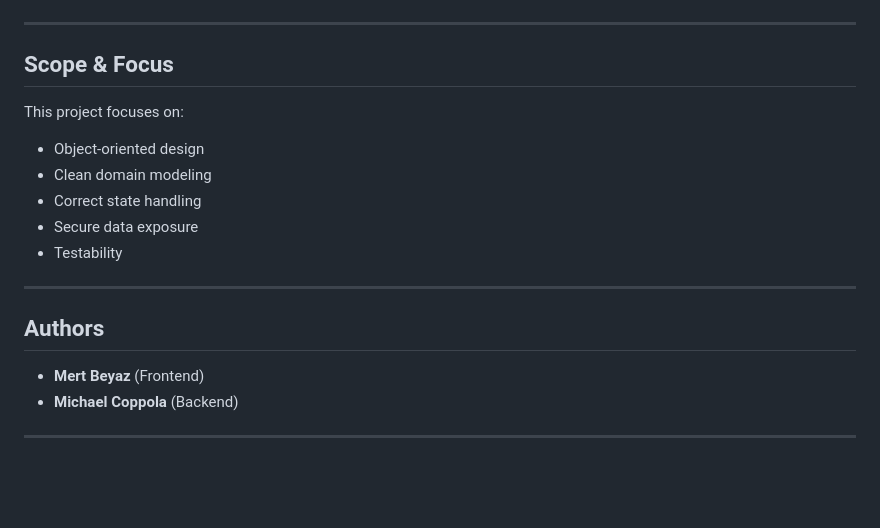
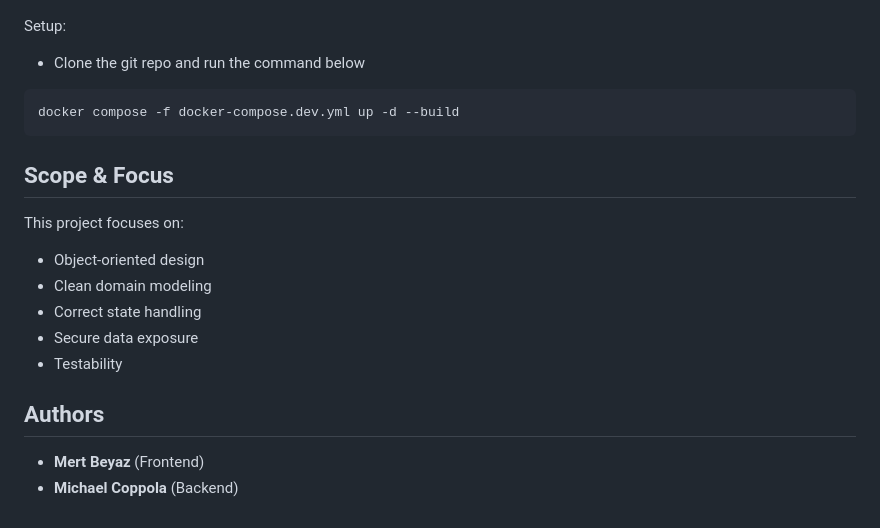
Before and after one commit to mertbeyaz/CAS_OOP_Battleship, a Markdown page: README.md, the part around one of its changes. Drawn GitHub-style; blank space fills up the shorter version.

Commit message:
Added docker compose command to README

````diff
--- a/README.md
+++ b/README.md
@@ -144,8 +132,12 @@ This ensures:
 
 ![img.png](img.png)
 
----
+Setup:
+- Clone the git repo and run the command below
 
+```bash
+docker compose -f docker-compose.dev.yml up -d --build
+```
 ## Scope & Focus
 
 This project focuses on:
@@ -156,11 +148,7 @@ This project focuses on:
 - Secure data exposure
 - Testability
 
-
----
 ## Authors
 
 - **Mert Beyaz** (Frontend)
 - **Michael Coppola** (Backend)
-
----
````
Also changed, not shown: other parts of README.md (+1 -13 lines).
